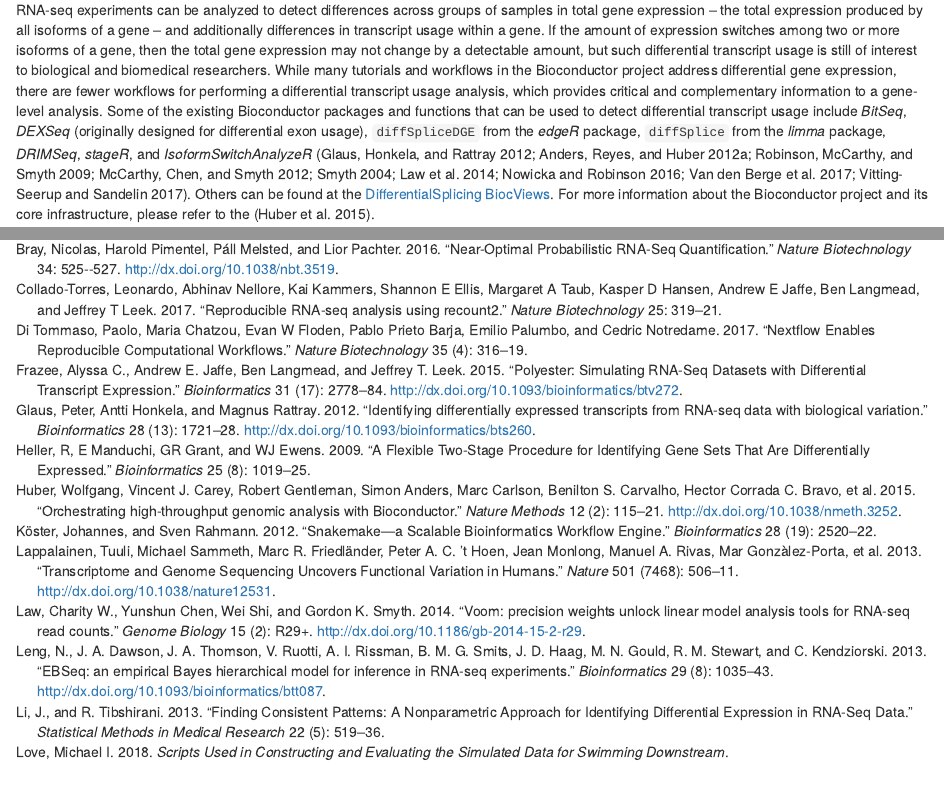
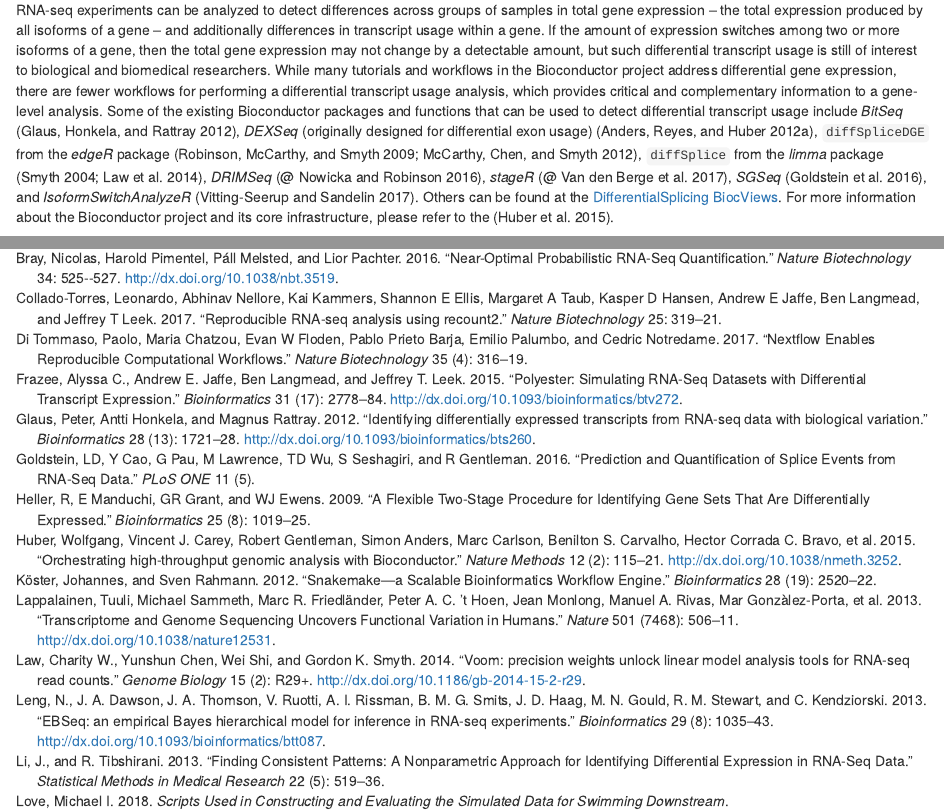
Before and after one commit to thelovelab/rnaseqDTU, an R Markdown document (vignettes/rnaseqDTU.Rmd): the page in a window 1100 px wide, from 720 px down, and a second part further down, joined at a grey line. Rendered offline with R 4.5, knitr and Pandoc, with nearby package versions; drawn as R Markdown's standard HTML page in place of the format the file asks for; some code elsewhere in the file could not run offline; common packages that the code uses without loading them are loaded.

Commit message:
add sgseq

```diff
--- a/vignettes/bibliography.bib
+++ b/vignettes/bibliography.bib
@@ -363,6 +363,15 @@
   number=283
 }
 
+@article{Goldstein2016SGSeq,
+  author={Goldstein, LD and Cao, Y and Pau, G and Lawrence, M and Wu, TD and Seshagiri, S and Gentleman, R},
+  title={{Prediction and Quantification of Splice Events from RNA-Seq Data}},
+  journal={PLoS ONE},
+  year=2016,
+  volume=11,
+  number=5
+}
+
 @manual{swimdown,
   author={Love, Michael I},
   title={Scripts used in constructing and evaluating the simulated data for Swimming Downstream},
--- a/vignettes/rnaseqDTU.Rmd
+++ b/vignettes/rnaseqDTU.Rmd
@@ -73,11 +73,15 @@ Bioconductor project address differential gene expression, there are
 fewer workflows for performing a differential transcript usage analysis,
 which provides critical and complementary information to a
 gene-level analysis. Some of the existing Bioconductor packages and functions that
-can be used to detect differential transcript usage include *BitSeq*,
-*DEXSeq* (originally designed for differential exon usage), `diffSpliceDGE`
-from the *edgeR* package, `diffSplice` from the *limma* package, *DRIMSeq*,
-*stageR*, and *IsoformSwitchAnalyzeR*
-[@Glaus2012Identifying;@Anders2012Detecting;@Robinson2009EdgeR;@McCarthy2012Differential;@Smyth2004Linear;@Law2014Voom;@Nowicka2016DRIMSeq;@Van2017StageR;@Vitting2017].
+can be used to detect differential transcript usage include
+*BitSeq* [@Glaus2012Identifying],
+*DEXSeq* (originally designed for differential exon usage) [@Anders2012Detecting],
+`diffSpliceDGE` from the *edgeR* package [@Robinson2009EdgeR;@McCarthy2012Differential],
+`diffSplice` from the *limma* package [@Smyth2004Linear;@Law2014Voom],
+*DRIMSeq* [@@Nowicka2016DRIMSeq],
+*stageR* [@@Van2017StageR],
+*SGSeq* [@Goldstein2016SGSeq],
+and *IsoformSwitchAnalyzeR* [@Vitting2017].
 Others can be found at the
 [DifferentialSplicing BiocViews](https://bioconductor.org/packages/release/BiocViews.html#___DifferentialSplicing).
 For more information about the Bioconductor project and its core
```
